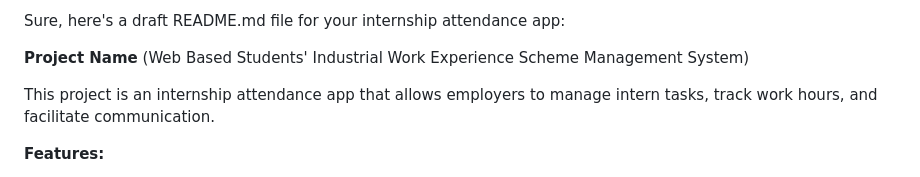
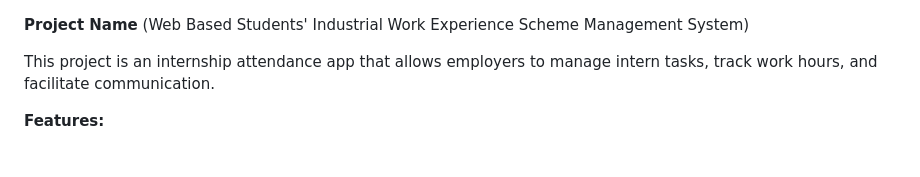
Before and after one commit to futuristhurs/attsys, a Markdown page: ReadMe.md, the part around one of its changes. Drawn GitHub-style.

```diff
--- a/ReadMe.md
+++ b/ReadMe.md
@@ -1,5 +1,3 @@
-Sure, here's a draft README.md file for your internship attendance app:
-
 **Project Name**  (Web Based Students' Industrial Work Experience Scheme Management System)
 
 This project is an internship attendance app that allows employers to manage intern tasks, track work hours, and facilitate communication.
```
Also changed, not shown: other parts of ReadMe.md (+1 -1 lines).
